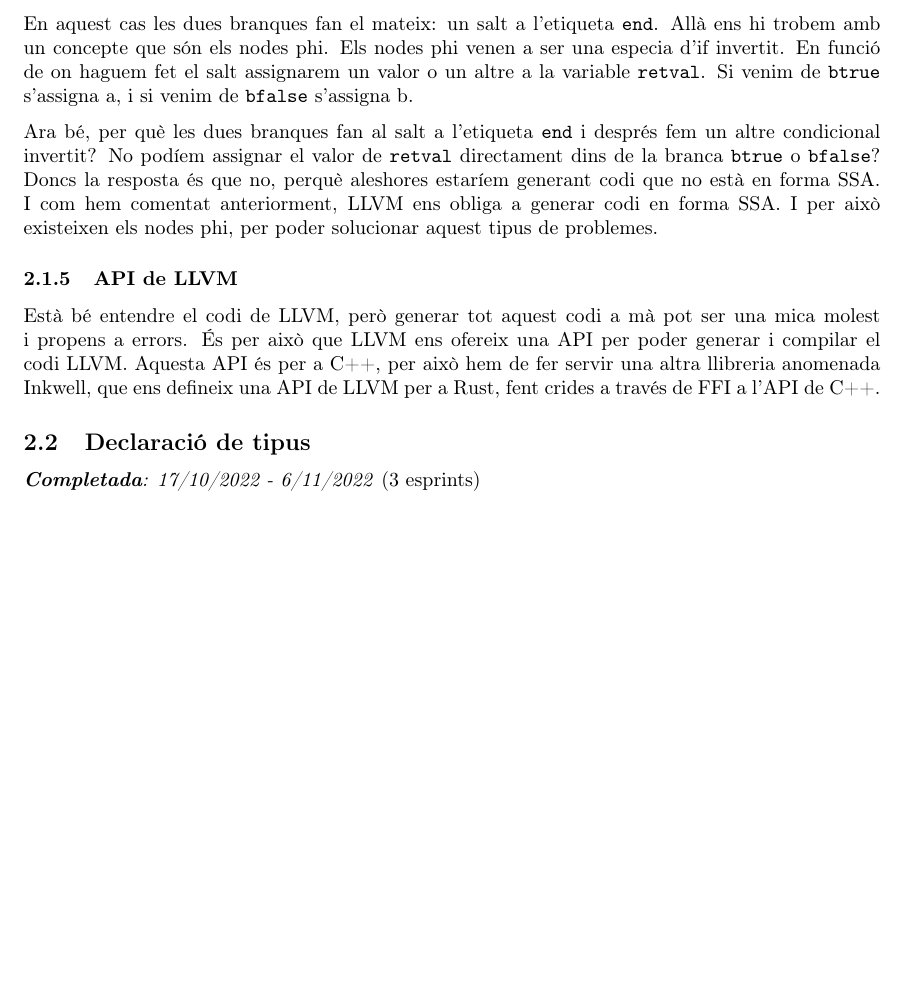
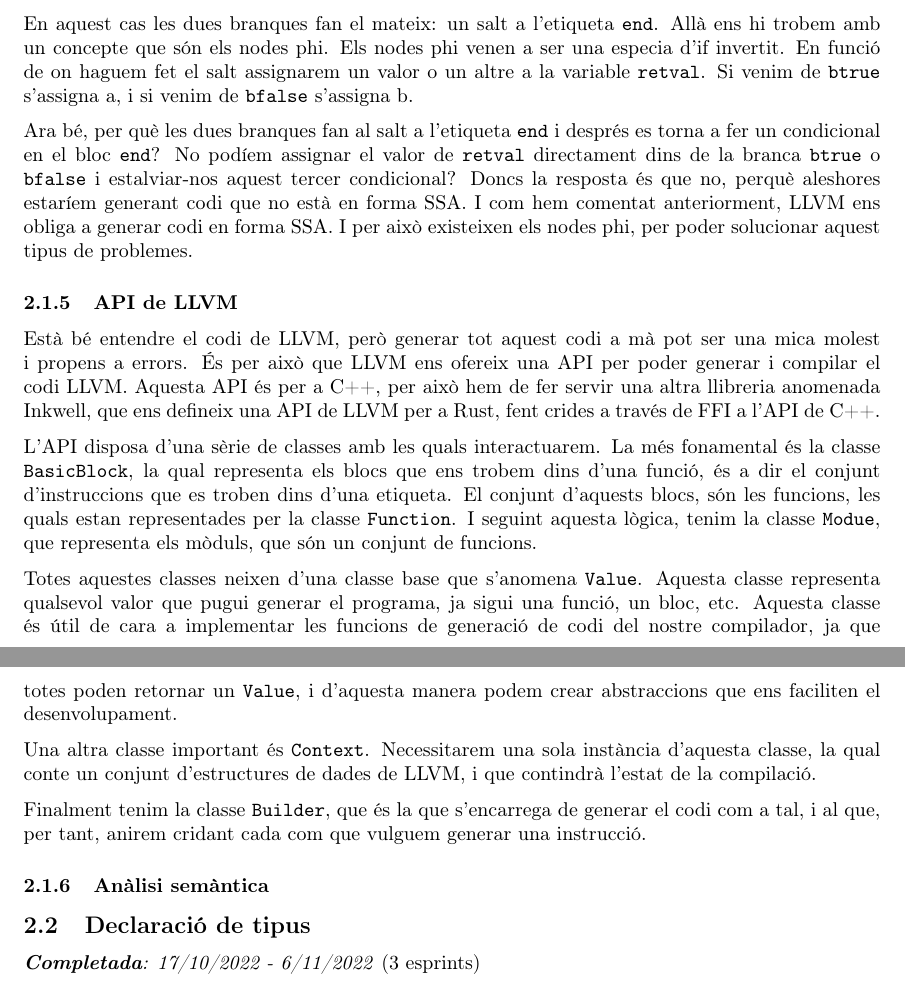
Before and after one commit to josepmdc/thesis, a LaTeX document (progress/1/progress1.tex): part of page 8 of 10 before the commit and two parts of pages 8 and 9 of 10 after it, the two joined at a grey line, cut so that both start at the same text, the shorter picture padded with empty space. Compiled offline with pdfLaTeX; a LaTeX package or settings file that is missing is left out.

Commit message:
Checkpoint

```diff
--- a/progress/1/progress1.tex
+++ b/progress/1/progress1.tex
@@ -428,8 +431,9 @@ salt assignarem un valor o un altre a la variable \texttt{retval}. Si venim de
 \texttt{btrue} s'assigna a, i si venim de \texttt{bfalse} s'assigna b.
 
 Ara bé, per què les dues branques fan al salt a l'etiqueta \texttt{end} i
-després fem un altre condicional invertit? No podíem assignar el valor de
-\texttt{retval} directament dins de la branca \texttt{btrue} o \texttt{bfalse}?
+després es torna a fer un condicional en el bloc \texttt{end}? No podíem
+assignar el valor de \texttt{retval} directament dins de la branca
+\texttt{btrue} o \texttt{bfalse} i estalviar-nos aquest tercer condicional?
 Doncs la resposta és que no, perquè aleshores estaríem generant codi que no està
 en forma SSA. I com hem comentat anteriorment, LLVM ens obliga a generar codi en
 forma SSA. I per això existeixen els nodes phi, per poder solucionar aquest
@@ -442,6 +446,30 @@ poder generar i compilar el codi LLVM. Aquesta API és per a C++, per això hem
 fer servir una altra llibreria anomenada Inkwell, que ens defineix una API de
 LLVM per a Rust, fent crides a través de FFI a l'API de C++.
 
+L'API disposa d'una sèrie de classes amb les quals interactuarem. La més
+fonamental és la classe \texttt{BasicBlock}, la qual representa els blocs que
+ens trobem dins d'una funció, és a dir el conjunt d'instruccions que es troben
+dins d'una etiqueta. El conjunt d'aquests blocs, són les funcions, les quals
+estan representades per la classe \texttt{Function}. I seguint aquesta lògica,
+tenim la classe \texttt{Modue}, que representa els mòduls, que són un conjunt de
+funcions.
+
+Totes aquestes classes neixen d'una classe base que s'anomena \texttt{Value}.
+Aquesta classe representa qualsevol valor que pugui generar el programa, ja
+sigui una funció, un bloc, etc. Aquesta classe és útil de cara a implementar
+les funcions de generació de codi del nostre compilador, ja que totes poden
+retornar un \texttt{Value}, i d'aquesta manera podem crear abstraccions que ens
+faciliten el desenvolupament.
+
+Una altra classe important és \texttt{Context}. Necessitarem una sola instància
+d'aquesta classe, la qual conte un conjunt d'estructures de dades de LLVM, i que
+contindrà l'estat de la compilació.
+
+Finalment tenim la classe \texttt{Builder}, que és la que s'encarrega de generar
+el codi com a tal, i al que, per tant, anirem cridant cada com que vulguem
+generar una instrucció.
+
+\subsubsection{Anàlisi semàntica}
 
 \subsection{Declaració de tipus}
 \textit{\textbf{Completada}: 17/10/2022 - 6/11/2022} (3 esprints)
```
Also changed, not shown: progress/1/progress1.tex (5 more changed lines).
